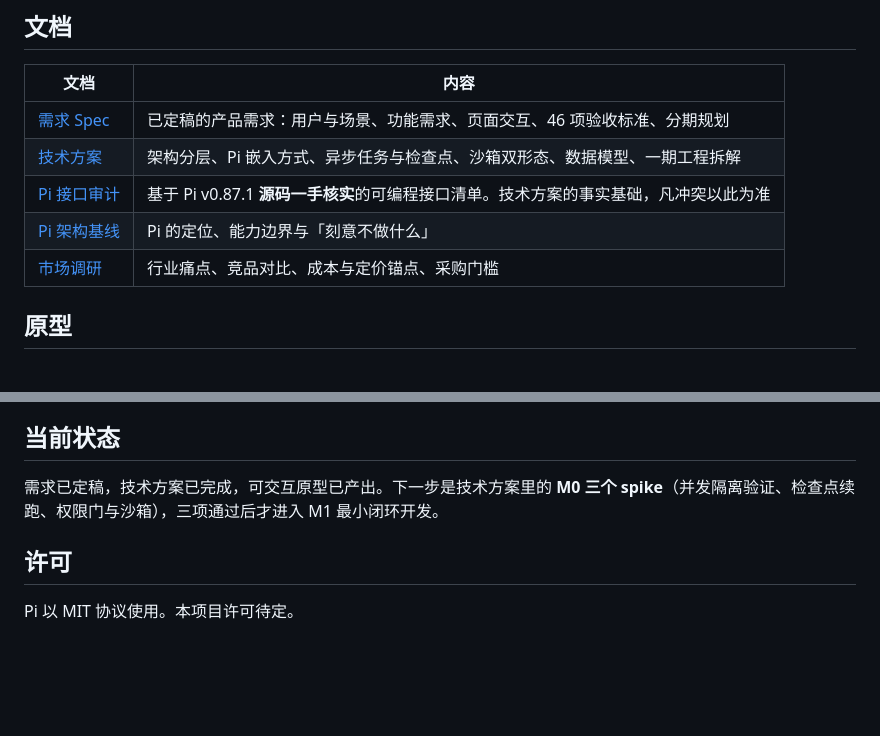
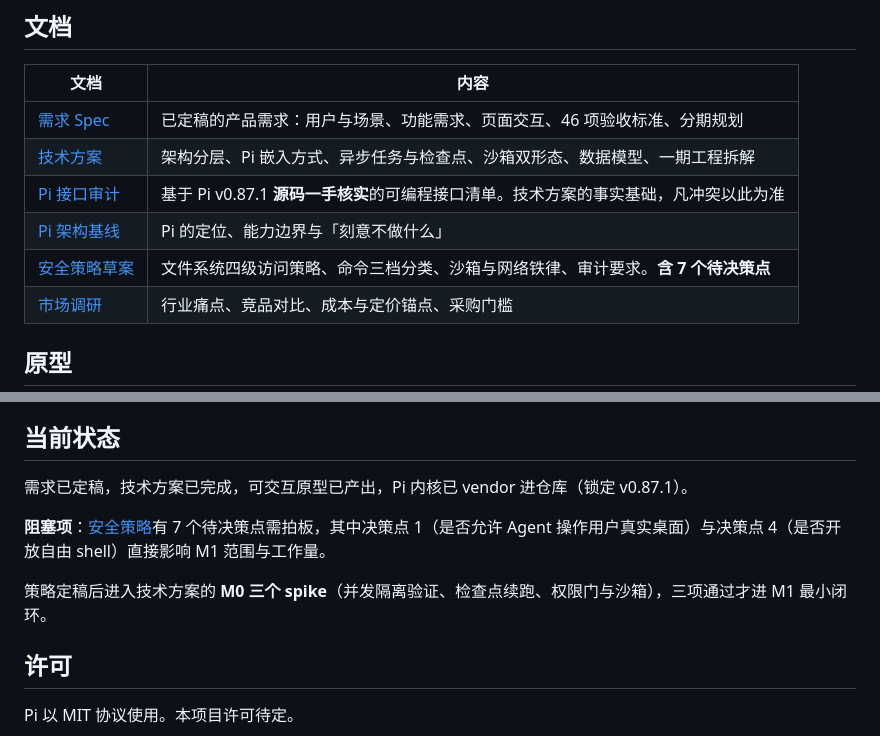
Before and after one commit to wtao04073-gif/tao-agent, a Markdown page: README.md, 2 parts joined by grey strips. Rendered like a GitHub page; blank space fills up the shorter version.

```diff
--- a/README.md
+++ b/README.md
@@ -22,6 +22,7 @@
 | [技术方案](docs/tech-design.md) | 架构分层、Pi 嵌入方式、异步任务与检查点、沙箱双形态、数据模型、一期工程拆解 |
 | [Pi 接口审计](docs/pi-interface-audit.md) | 基于 Pi v0.87.1 **源码一手核实**的可编程接口清单。技术方案的事实基础，凡冲突以此为准 |
 | [Pi 架构基线](docs/pi-architecture-baseline.md) | Pi 的定位、能力边界与「刻意不做什么」 |
+| [安全策略草案](docs/security-policy.md) | 文件系统四级访问策略、命令三档分类、沙箱与网络铁律、审计要求。**含 7 个待决策点** |
 | [市场调研](docs/market-research.md) | 行业痛点、竞品对比、成本与定价锚点、采购门槛 |
 
 ## 原型
@@ -54,7 +55,11 @@ Pi 是**极简 harness**——只有 `read`/`write`/`edit`/`bash` 四个工具
 
 ## 当前状态
 
-需求已定稿，技术方案已完成，可交互原型已产出。下一步是技术方案里的 **M0 三个 spike**（并发隔离验证、检查点续跑、权限门与沙箱），三项通过后才进入 M1 最小闭环开发。
+需求已定稿，技术方案已完成，可交互原型已产出，Pi 内核已 vendor 进仓库（锁定 v0.87.1）。
+
+**阻塞项**：[安全策略](docs/security-policy.md)有 7 个待决策点需拍板，其中决策点 1（是否允许 Agent 操作用户真实桌面）与决策点 4（是否开放自由 shell）直接影响 M1 范围与工作量。
+
+策略定稿后进入技术方案的 **M0 三个 spike**（并发隔离验证、检查点续跑、权限门与沙箱），三项通过才进 M1 最小闭环。
 
 ## 许可
 
```
Also changed, not shown: docs/security-policy.md (added, +302 -0 lines).
